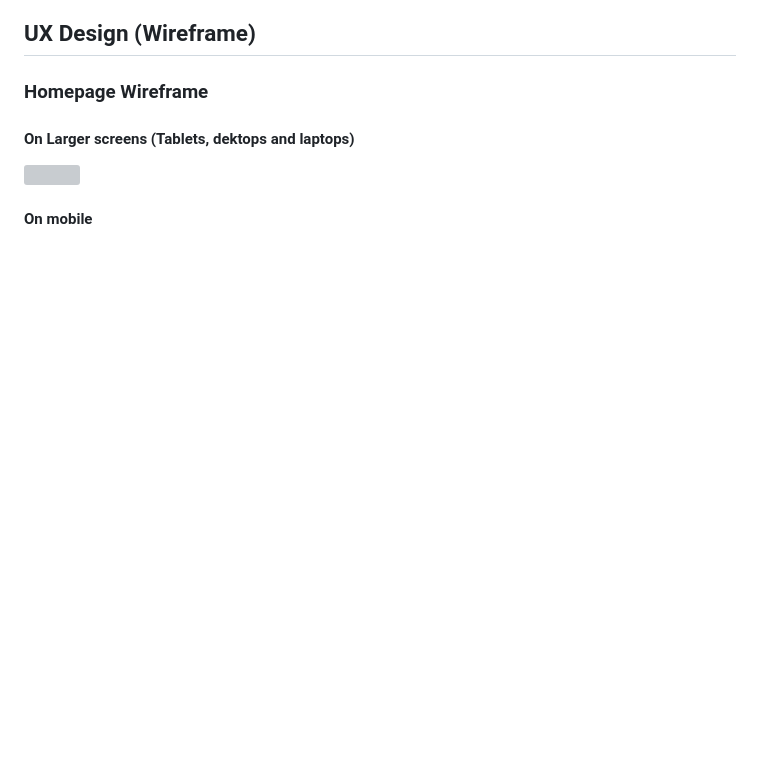
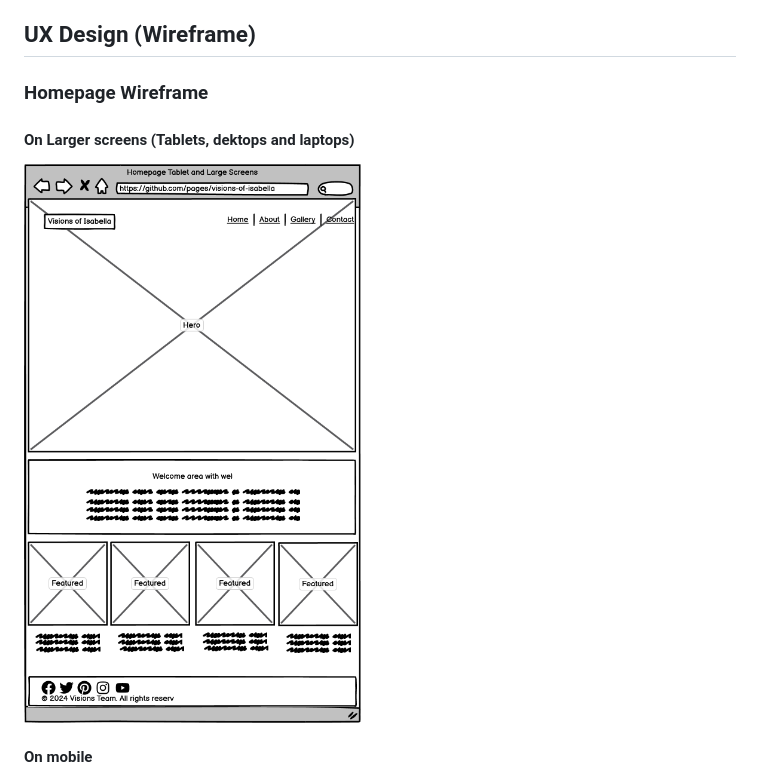
Before and after one commit to easybulb/visions-of-isabella, a Markdown page: README.md, the part around the change. Rendered like a GitHub page; blank space fills up the shorter version; grey boxes are pictures that could not be loaded.

Commit message:
Update wireframe homepage-large image

```diff
--- a/README.md
+++ b/README.md
@@ -16,7 +16,7 @@ Welcome to **Visions of Isabella**, a digital art portfolio showcasing the uniqu
 ### Homepage Wireframe
 
 #### On Larger screens (Tablets, dektops and laptops)
-<img src="../visions-of-isabella/assets/images/Homepage-large1.png" style="width: 50%">
+<img src="./assets/images/Homepage-large1.png" style="width: 50%">
 
 #### On mobile
 <img src="./assets/images/Homepage-mobile1.png" style="width: 30%">
```
